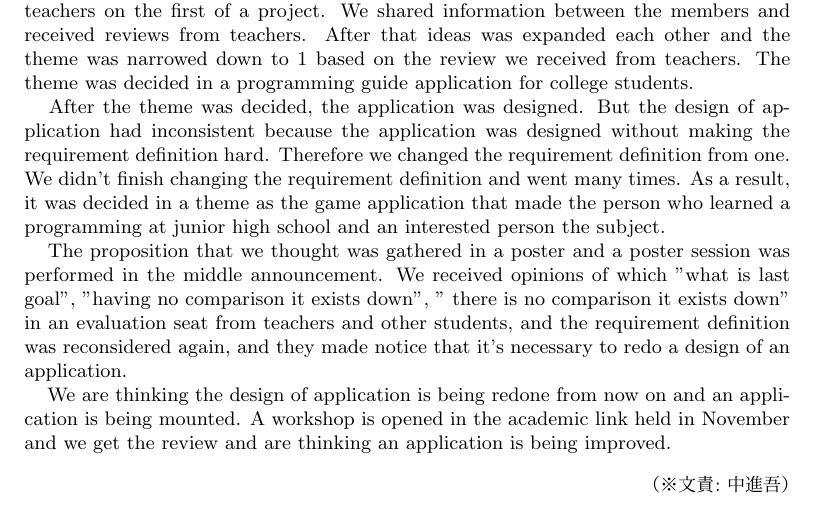
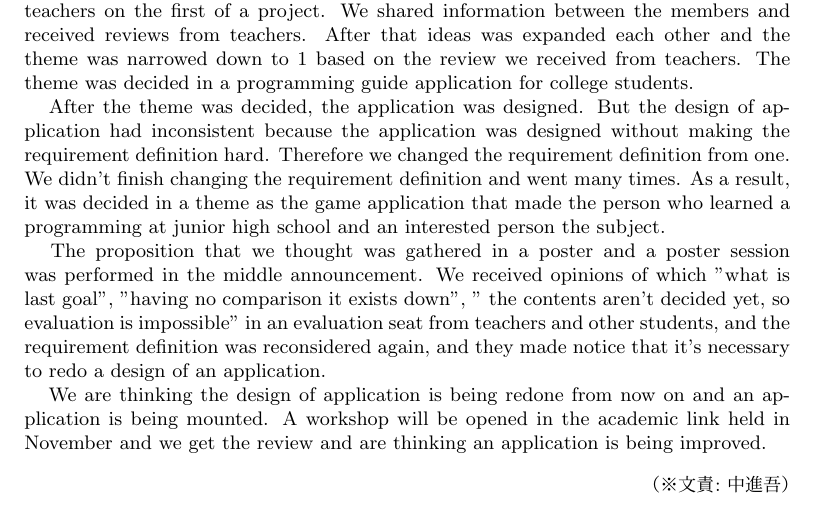
Before and after one commit to FUNPBL2015/edu_groupreport, a LaTeX thesis (group.tex): part of page 4 of 24, cut so that both start at the same text. Compiled offline with pLaTeX and dvipdfmx.

Commit message:
概要を直した

```diff
--- a/group.tex
+++ b/group.tex
@@ -103,9 +103,9 @@
 
 　After the theme was decided, the application was designed. But the design of application had inconsistent because the application was designed without making the requirement definition hard. Therefore we changed the requirement definition from one. We didn't finish changing the requirement definition and went many times. As a result, it was decided in a theme as the game application that made the person who learned a programming at junior high school and an interested person the subject.
 
-　The proposition that we thought was gathered in a poster and a poster session was performed in the middle announcement. We received opinions of which "what is last goal", "having no comparison it exists down", " there is no comparison it exists down" in an evaluation seat from teachers and other students, and the requirement definition was reconsidered again, and they made notice that it's necessary to redo a design of an application.
+　The proposition that we thought was gathered in a poster and a poster session was performed in the middle announcement. We received opinions of which "what is last goal", "having no comparison it exists down", " the contents aren't decided yet, so evaluation is impossible" in an evaluation seat from teachers and other students, and the requirement definition was reconsidered again, and they made notice that it's necessary to redo a design of an application.
 
-　We are thinking the design of application is being redone from now on and an application is being mounted. A workshop is opened in the academic link held in November and we get the review and are thinking an application is being improved.
+　We are thinking the design of application is being redone from now on and an application is being mounted. A workshop will be opened in the academic link held in November and we get the review and are thinking an application is being improved.
 % 英文キーワード
 %\begin{ekeyword}
 %Keyrods1, Keyword2, Keyword3, Keyword4, Keyword5
```
